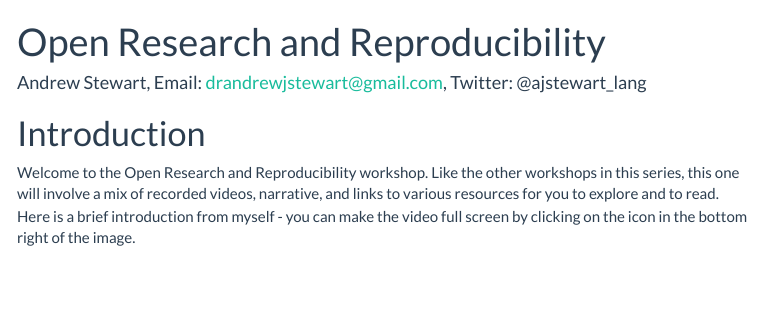
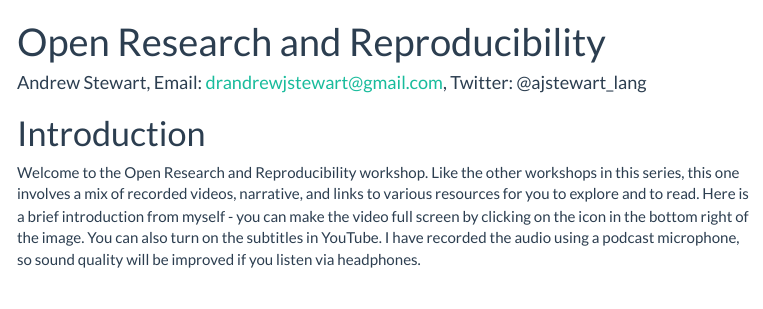
Before and after one commit to ajstewartlang/01_open_research_and_reproducibility, an R Markdown document (script/01_open_research_and_reproducibility.Rmd): the page in a window 1100 px wide, from its top. The pictures show the output file knitted_workshop/01_open_research_and_reproducibility.html that the author committed with the source, opened offline; menus at the side of the page are left out.

```diff
--- a/script/01_open_research_and_reproducibility.Rmd
+++ b/script/01_open_research_and_reproducibility.Rmd
@@ -15,7 +15,7 @@
 
 # Introduction
 
-Welcome to the Open Research and Reproducibility workshop. Like the other workshops in this series, this one will involve a mix of recorded videos, narrative, and links to various resources for you to explore and to read. Here is a brief introduction from myself - you can make the video full screen by clicking on the icon in the bottom right of the image.
+Welcome to the Open Research and Reproducibility workshop. Like the other workshops in this series, this one involves a mix of recorded videos, narrative, and links to various resources for you to explore and to read. Here is a brief introduction from myself - you can make the video full screen by clicking on the icon in the bottom right of the image. You can also turn on the subtitles in YouTube. I have recorded the audio using a podcast microphone, so sound quality will be improved if you listen via headphones.
 
 &nbsp;&nbsp;
 
```
Also changed, not shown: knitted_workshop/01_open_research_and_reproducibility.html, script/01_open_research_and_reproducibility.Rmd (2 more changed lines).
